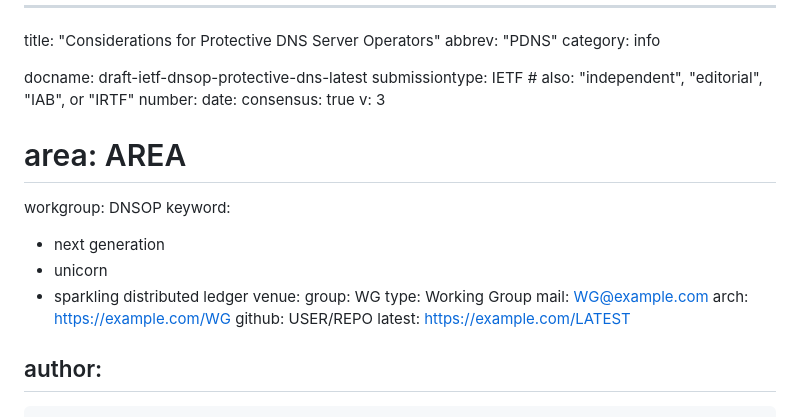
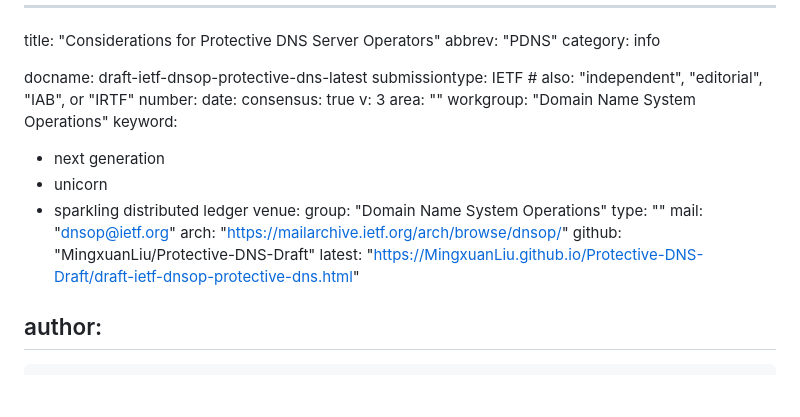
Before and after one commit to MingxuanLiu/Protective-DNS-Draft, a Markdown page: draft-ietf-dnsop-protective-dns.md, the part around the change. GitHub-like rendering; blank space fills up the shorter version.

Commit message:
Automatic update of venue information

```diff
--- a/draft-ietf-dnsop-protective-dns.md
+++ b/draft-ietf-dnsop-protective-dns.md
@@ -9,19 +9,19 @@ number:
 date:
 consensus: true
 v: 3
-# area: AREA
-workgroup: DNSOP
+area: ""
+workgroup: "Domain Name System Operations"
 keyword:
  - next generation
  - unicorn
  - sparkling distributed ledger
 venue:
-  group: WG
-  type: Working Group
-  mail: WG@example.com
-  arch: https://example.com/WG
-  github: USER/REPO
-  latest: https://example.com/LATEST
+  group: "Domain Name System Operations"
+  type: ""
+  mail: "dnsop@ietf.org"
+  arch: "https://mailarchive.ietf.org/arch/browse/dnsop/"
+  github: "MingxuanLiu/Protective-DNS-Draft"
+  latest: "https://MingxuanLiu.github.io/Protective-DNS-Draft/draft-ietf-dnsop-protective-dns.html"
 
 author:
  -
```
